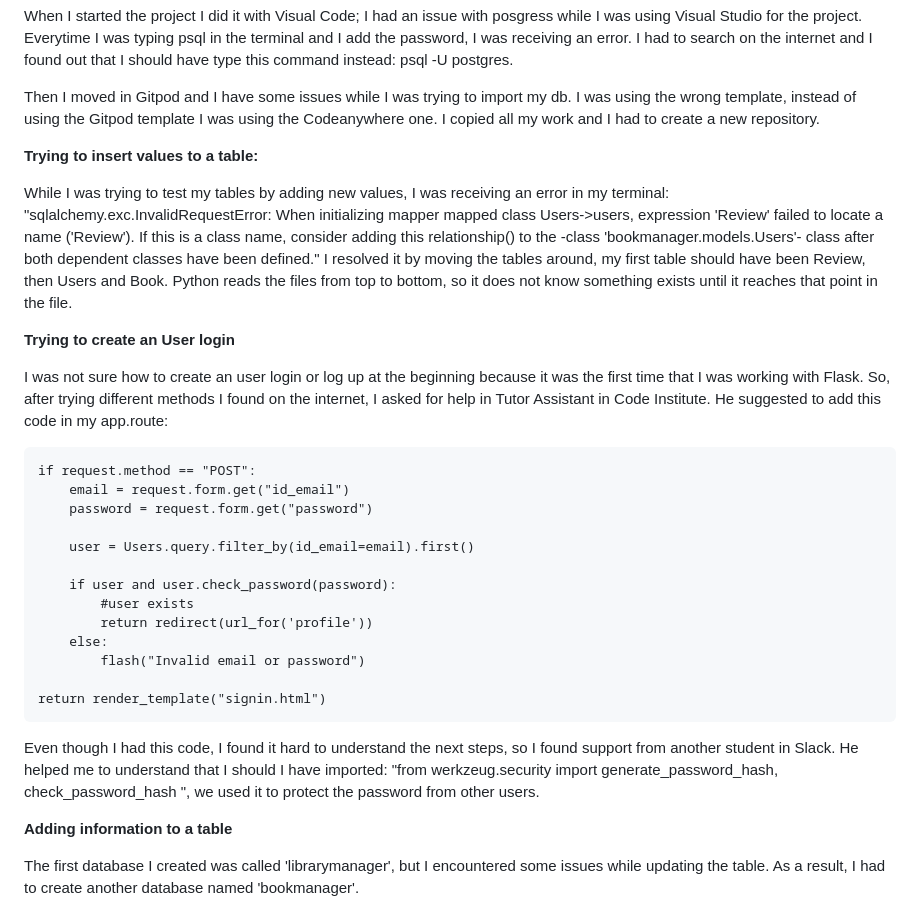
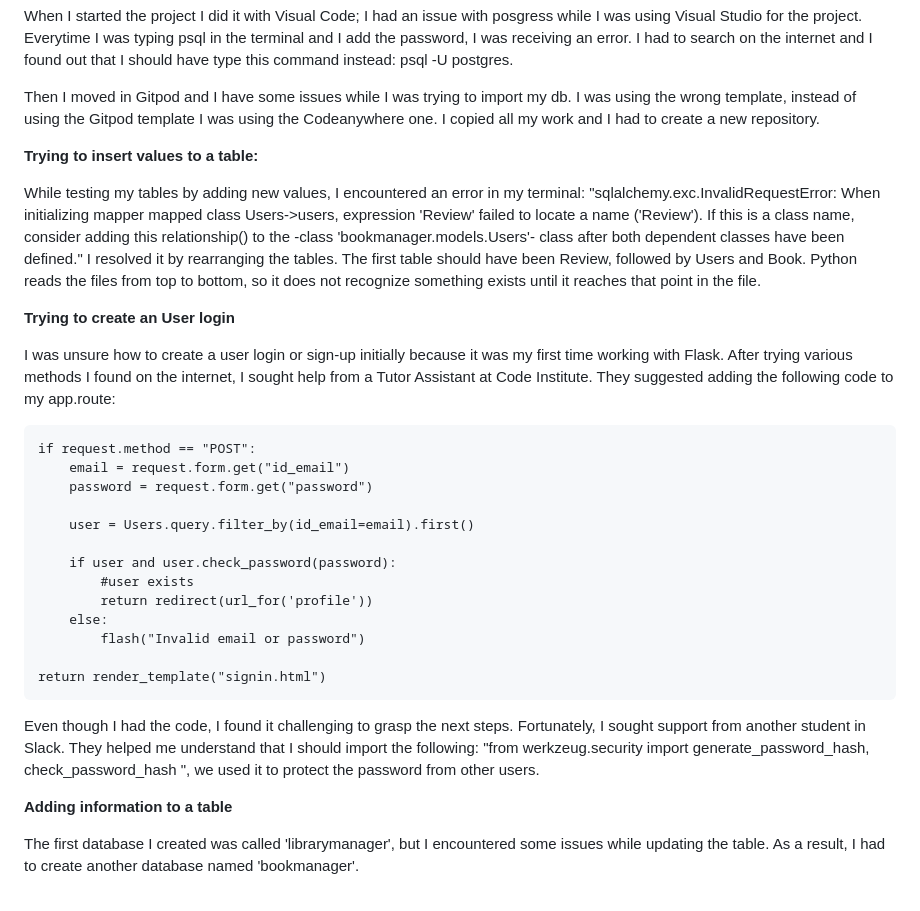
Before and after one commit to susanaviruglio/we-love-reading, a Markdown page: README.md, the part around the change. Rendered like a GitHub page.

Commit message:
correct grammar from my README

```diff
--- a/README.md
+++ b/README.md
@@ -69,11 +69,12 @@ Then I moved in Gitpod and I have some issues while I was trying to import my db
 
 **Trying to insert values to a table:**
 
-While I was trying to test my tables by adding new values, I was receiving an error in my terminal: "sqlalchemy.exc.InvalidRequestError: When initializing mapper mapped class Users->users, expression 'Review' failed to locate a name ('Review'). If this is a class name, consider adding this relationship() to the -class 'bookmanager.models.Users'- class after both dependent classes have been defined." I resolved it by moving the tables around, my first table should have been Review, then Users and Book. Python reads the files from top to bottom, so it does not know something exists until it reaches that point in the file.
+While testing my tables by adding new values, I encountered an error in my terminal: "sqlalchemy.exc.InvalidRequestError: When initializing mapper mapped class Users->users, expression 'Review' failed to locate a name ('Review'). If this is a class name, consider adding this relationship() to the -class 'bookmanager.models.Users'- class after both dependent classes have been defined." I resolved it by rearranging the tables. The first table should have been Review, followed by Users and Book. Python reads the files from top to bottom, so it does not recognize something exists until it reaches that point in the file.
 
 **Trying to create an User login**
 
-I was not sure how to create an user login or log up at the beginning because it was the first time that I was working with Flask. So, after trying different methods I found on the internet, I asked for help in Tutor Assistant in Code Institute. He suggested to add this code in my app.route:
+I was unsure how to create a user login or sign-up initially because it was my first time working with Flask. After trying various methods I found on the internet, I sought help from a Tutor Assistant at Code Institute.
+They suggested adding the following code to my app.route:
 
 
     if request.method == "POST":
@@ -90,9 +91,8 @@ I was not sure how to create an user login or log up at the beginning because it
 
     return render_template("signin.html")
 
-Even though I had this code, I found it hard to understand the next steps, so I found support from another student in Slack. He helped me to understand that I should I have imported:
+Even though I had the code, I found it challenging to grasp the next steps. Fortunately, I sought support from another student in Slack. They helped me understand that I should import the following:
 "from werkzeug.security import generate_password_hash, check_password_hash ", we used it to protect the password from other users.
-
 
 **Adding information to a table**
 
```
